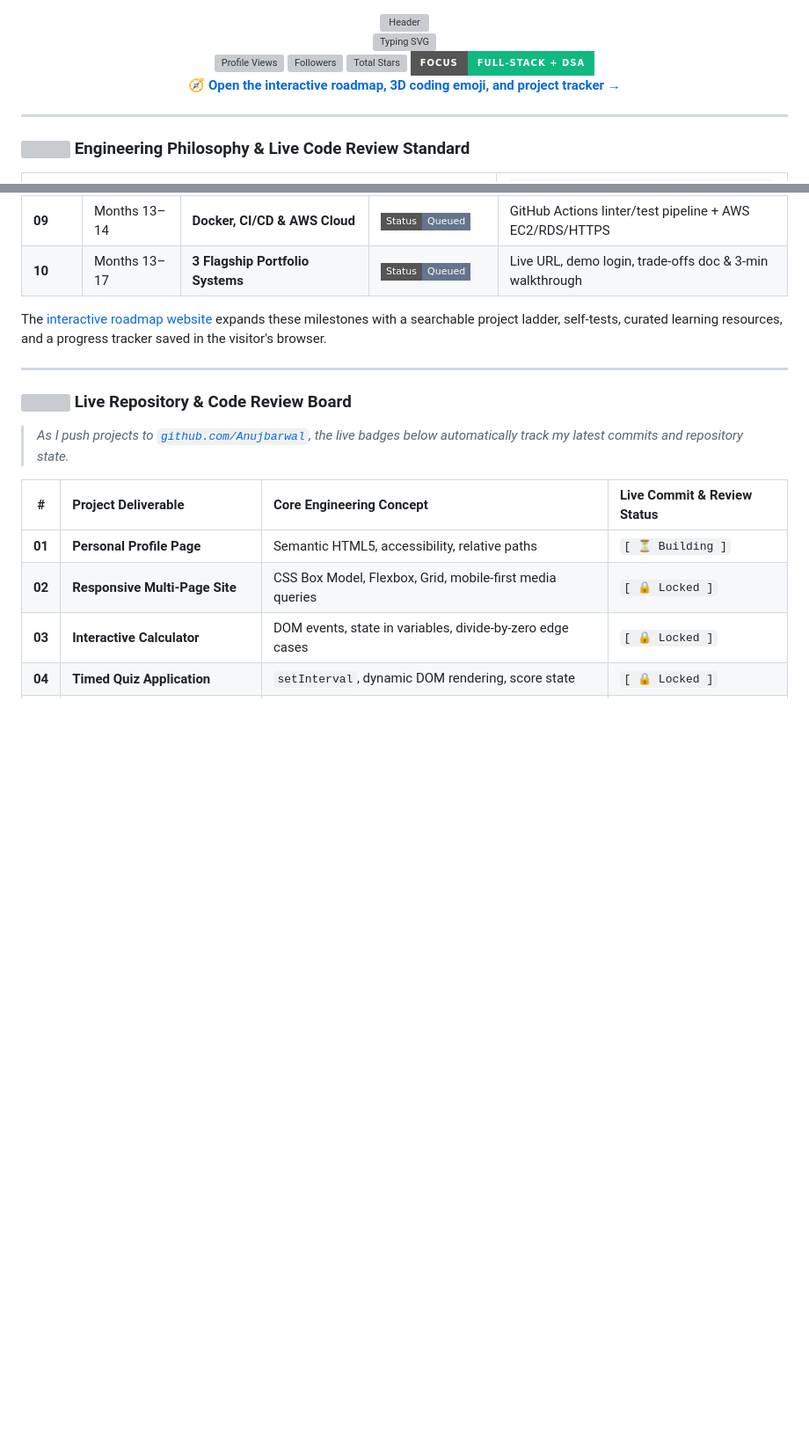
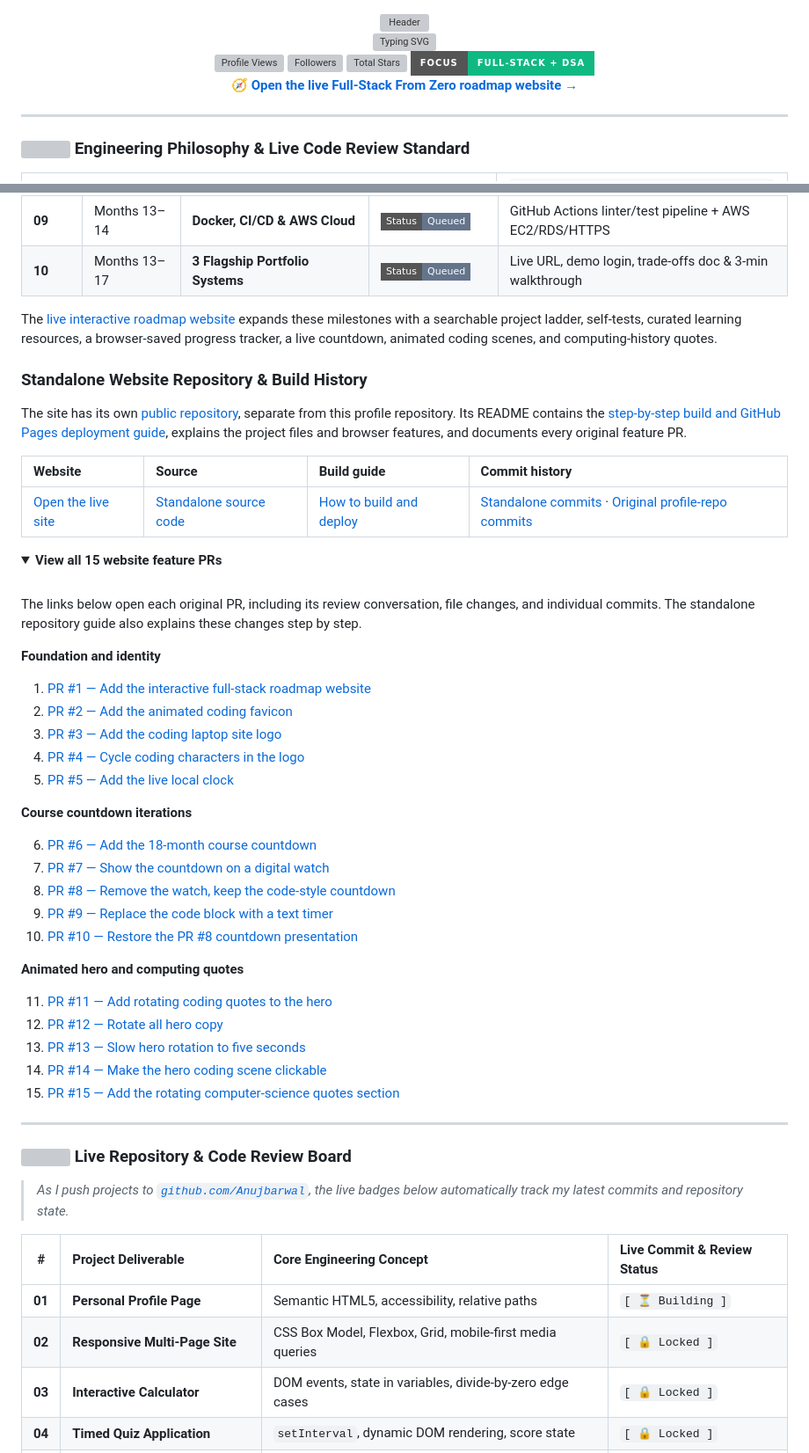
Before and after one commit to Anujbarwal/Anujbarwal, a Markdown page: README.md, 2 parts joined by grey strips. Shown at 88% size. GitHub-like rendering; folded sections open; badges without logos; blank space fills up the shorter version; grey boxes are pictures that could not be loaded.

Commit message:
Link standalone roadmap and full PR history
Co-authored-by: Copilot App <223556219+Copilot@users.noreply.github.com>

```diff
--- a/README.md
+++ b/README.md
@@ -25,7 +25,7 @@
 </div>
 
 <p align="center">
-  <a href="https://anujbarwal.github.io/Anujbarwal/"><strong>🧭 Open the interactive roadmap, 3D coding emoji, and project tracker →</strong></a>
+  <a href="https://anujbarwal.github.io/Full-Stack-From-Zero-Roadmap/"><strong>🧭 Open the live Full-Stack From Zero roadmap website →</strong></a>
 </p>
 
 ---
@@ -105,7 +105,47 @@
 | **09** | Months 13–14 | **Docker, CI/CD & AWS Cloud** | ![Queued](https://img.shields.io/badge/Status-Queued-64748b?style=flat-square) | GitHub Actions linter/test pipeline + AWS EC2/RDS/HTTPS |
 | **10** | Months 13–17 | **3 Flagship Portfolio Systems** | ![Queued](https://img.shields.io/badge/Status-Queued-64748b?style=flat-square) | Live URL, demo login, trade-offs doc & 3-min walkthrough |
 
-The [interactive roadmap website](https://anujbarwal.github.io/Anujbarwal/) expands these milestones with a searchable project ladder, self-tests, curated learning resources, and a progress tracker saved in the visitor's browser.
+The [live interactive roadmap website](https://anujbarwal.github.io/Full-Stack-From-Zero-Roadmap/) expands these milestones with a searchable project ladder, self-tests, curated learning resources, a browser-saved progress tracker, a live countdown, animated coding scenes, and computing-history quotes.
+
+### Standalone Website Repository & Build History
+
+The site has its own [public repository](https://github.com/Anujbarwal/Full-Stack-From-Zero-Roadmap), separate from this profile repository. Its README contains the [step-by-step build and GitHub Pages deployment guide](https://github.com/Anujbarwal/Full-Stack-From-Zero-Roadmap#build-it-step-by-step), explains the project files and browser features, and documents every original feature PR.
+
+| Website | Source | Build guide | Commit history |
+| :--- | :--- | :--- | :--- |
+| [Open the live site](https://anujbarwal.github.io/Full-Stack-From-Zero-Roadmap/) | [Standalone source code](https://github.com/Anujbarwal/Full-Stack-From-Zero-Roadmap) | [How to build and deploy](https://github.com/Anujbarwal/Full-Stack-From-Zero-Roadmap#build-it-step-by-step) | [Standalone commits](https://github.com/Anujbarwal/Full-Stack-From-Zero-Roadmap/commits/main/) · [Original profile-repo commits](https://github.com/Anujbarwal/Anujbarwal/commits/main/) |
+
+<details>
+<summary><b>View all 15 website feature PRs</b></summary>
+<br>
+
+The links below open each original PR, including its review conversation, file changes, and individual commits. The standalone repository guide also explains these changes step by step.
+
+**Foundation and identity**
+
+1. [PR #1 — Add the interactive full-stack roadmap website](https://github.com/Anujbarwal/Anujbarwal/pull/1)
+2. [PR #2 — Add the animated coding favicon](https://github.com/Anujbarwal/Anujbarwal/pull/2)
+3. [PR #3 — Add the coding laptop site logo](https://github.com/Anujbarwal/Anujbarwal/pull/3)
+4. [PR #4 — Cycle coding characters in the logo](https://github.com/Anujbarwal/Anujbarwal/pull/4)
+5. [PR #5 — Add the live local clock](https://github.com/Anujbarwal/Anujbarwal/pull/5)
+
+**Course countdown iterations**
+
+6. [PR #6 — Add the 18-month course countdown](https://github.com/Anujbarwal/Anujbarwal/pull/6)
+7. [PR #7 — Show the countdown on a digital watch](https://github.com/Anujbarwal/Anujbarwal/pull/7)
+8. [PR #8 — Remove the watch, keep the code-style countdown](https://github.com/Anujbarwal/Anujbarwal/pull/8)
+9. [PR #9 — Replace the code block with a text timer](https://github.com/Anujbarwal/Anujbarwal/pull/9)
+10. [PR #10 — Restore the PR #8 countdown presentation](https://github.com/Anujbarwal/Anujbarwal/pull/10)
+
+**Animated hero and computing quotes**
+
+11. [PR #11 — Add rotating coding quotes to the hero](https://github.com/Anujbarwal/Anujbarwal/pull/11)
+12. [PR #12 — Rotate all hero copy](https://github.com/Anujbarwal/Anujbarwal/pull/12)
+13. [PR #13 — Slow hero rotation to five seconds](https://github.com/Anujbarwal/Anujbarwal/pull/13)
+14. [PR #14 — Make the hero coding scene clickable](https://github.com/Anujbarwal/Anujbarwal/pull/14)
+15. [PR #15 — Add the rotating computer-science quotes section](https://github.com/Anujbarwal/Anujbarwal/pull/15)
+
+</details>
 
 ---
 
```
